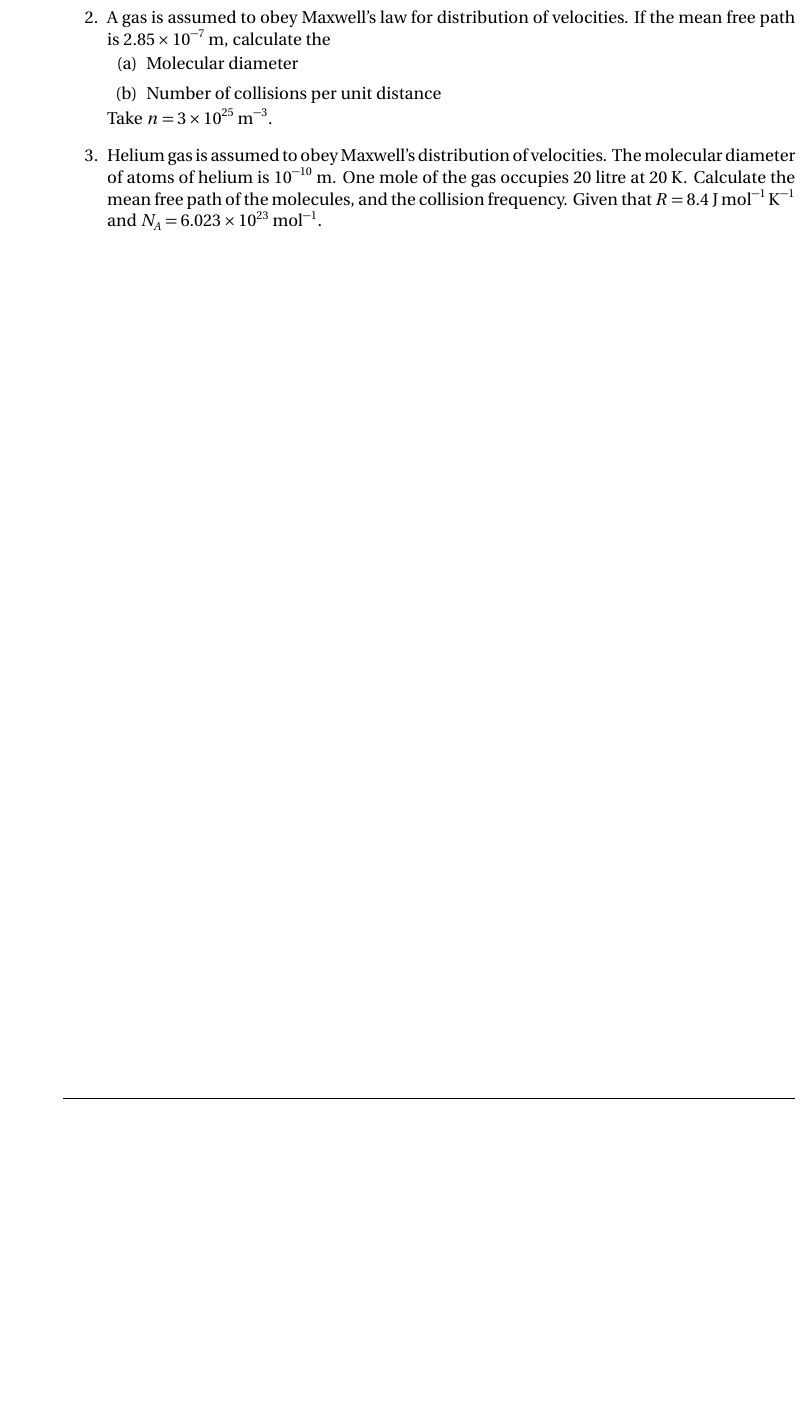
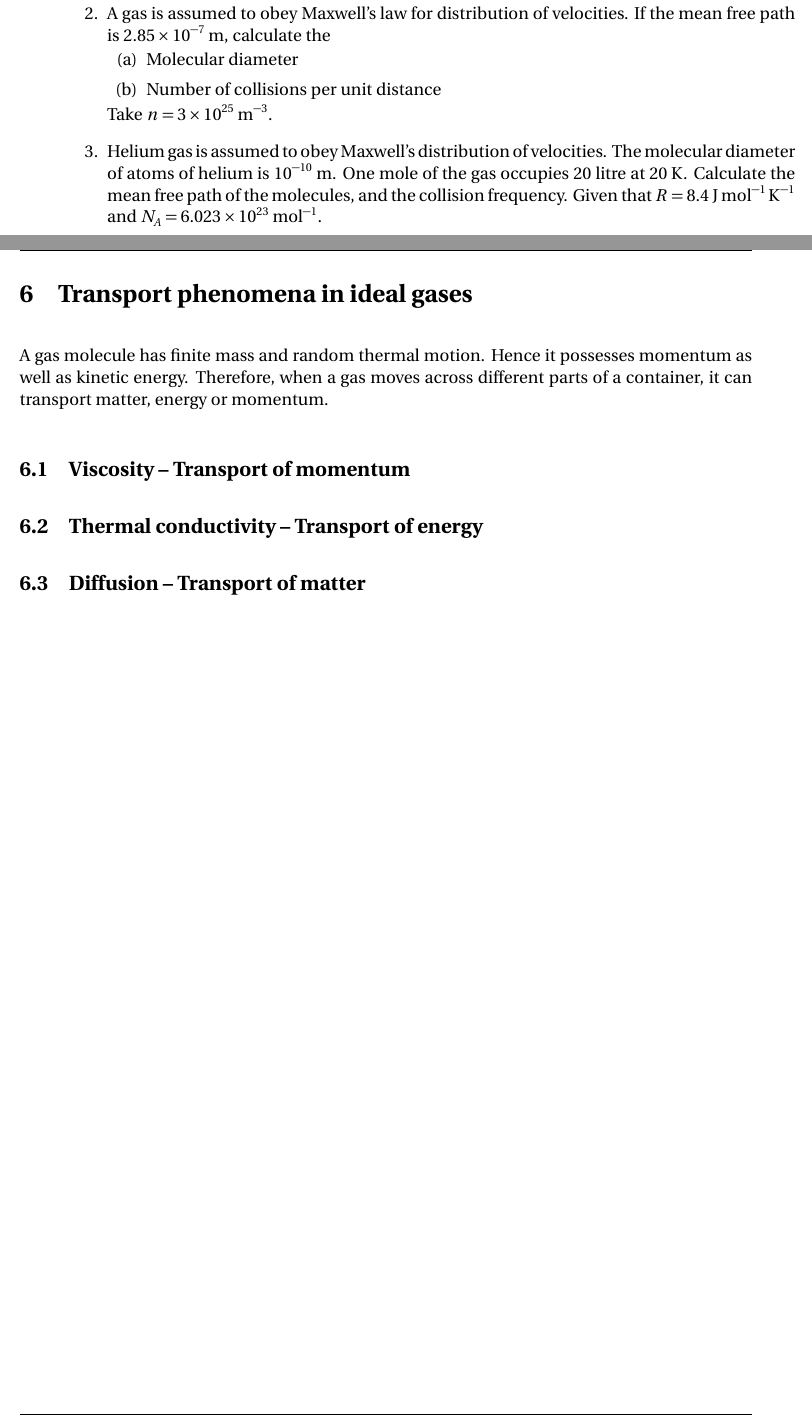
Before and after one commit to pararover/PHY0500304_Heat-and-Thermodynamics, a LaTeX document (U1-Distribution-of-Velocities/main.tex, which reads U1-Distribution-of-Velocities/sections/06-transport-phenomena.tex): part of page 27 of 27 before the commit and two parts of pages 27 and 28 of 28 after it, the two joined at a grey line, cut so that both start at the same text, the shorter picture padded with empty space. Compiled offline with pdfLaTeX.

Commit message:
Update content
Included section on transport phenomenon

```diff
--- a/U1-Distribution-of-Velocities/main.tex
+++ b/U1-Distribution-of-Velocities/main.tex
@@ -9,4 +9,5 @@
 	\include{sections/03-energy-distrbution}
 	\include{sections/04-molecular-energies}
 	\include{sections/05-molecular-collisions}
+	\include{sections/06-transport-phenomena}
 \end{document}
--- /dev/null
+++ b/U1-Distribution-of-Velocities/sections/06-transport-phenomena.tex
@@ -0,0 +1,8 @@
+\section{Transport phenomena in ideal gases}
+	A gas molecule has finite mass and random thermal motion. Hence it possesses momentum as well as kinetic energy. Therefore, when a gas moves across different parts of a container, it can transport matter, energy or momentum.
+
+	\subsection{Viscosity -- Transport of momentum}
+
+	\subsection{Thermal conductivity -- Transport of energy}
+
+	\subsection{Diffusion -- Transport of matter}
```
Also changed, not shown: U1-Distribution-of-Velocities/main.pdf.
